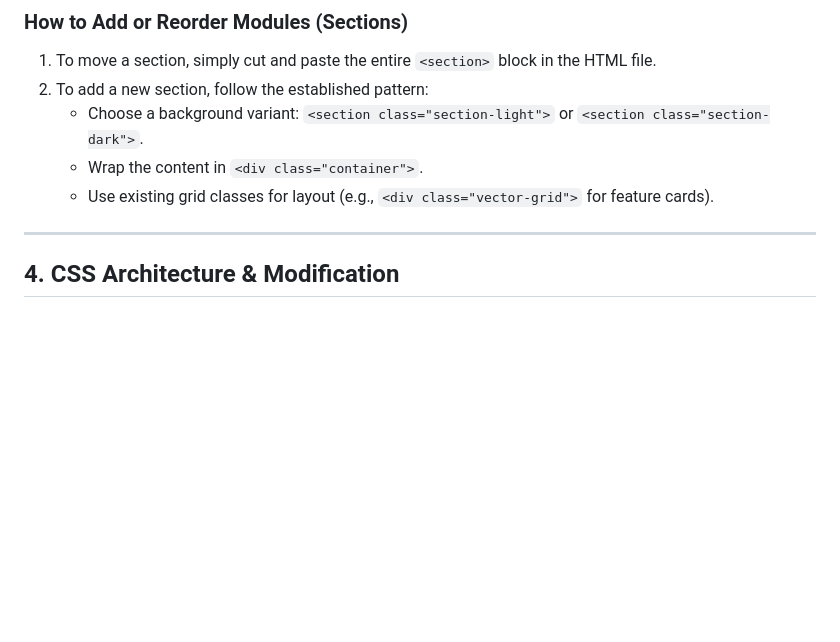
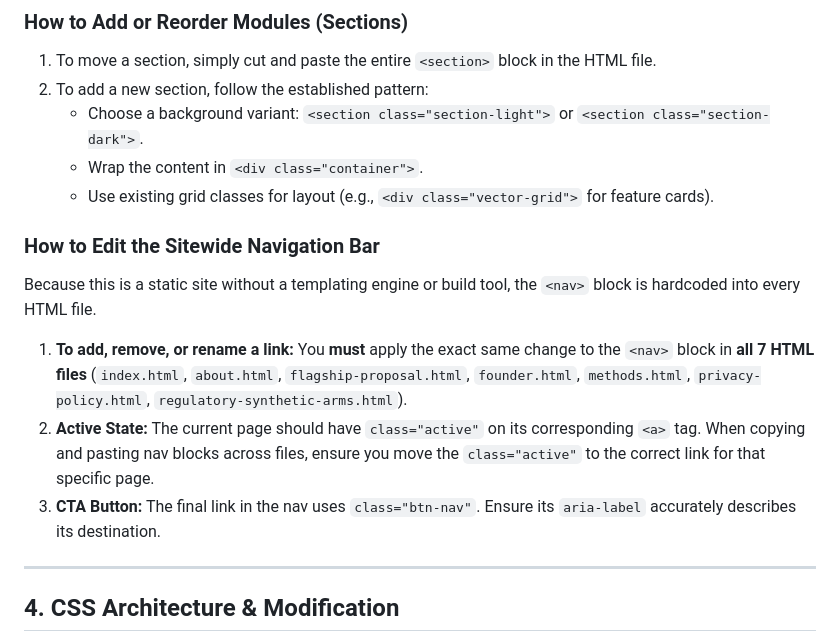
Before and after one commit to Ethical-AI-User/rzst_website, a Markdown page: AGENT_README.md, the part around the change. Drawn GitHub-style; blank space fills up the shorter version.

Commit message:
docs: add navigation editing guide to AGENT_README.md
Provides explicit instructions for future AI agents on how to safely edit
the hardcoded <nav> block across all 7 HTML files, including managing
the 'active' class state and the CTA button.

```diff
--- a/AGENT_README.md
+++ b/AGENT_README.md
@@ -81,6 +81,12 @@ The architecture is designed to support easy content updates without requiring d
    - Wrap the content in `<div class="container">`.
    - Use existing grid classes for layout (e.g., `<div class="vector-grid">` for feature cards).
 
+### How to Edit the Sitewide Navigation Bar
+Because this is a static site without a templating engine or build tool, the `<nav>` block is hardcoded into every HTML file.
+1. **To add, remove, or rename a link:** You **must** apply the exact same change to the `<nav>` block in **all 7 HTML files** (`index.html`, `about.html`, `flagship-proposal.html`, `founder.html`, `methods.html`, `privacy-policy.html`, `regulatory-synthetic-arms.html`).
+2. **Active State:** The current page should have `class="active"` on its corresponding `<a>` tag. When copying and pasting nav blocks across files, ensure you move the `class="active"` to the correct link for that specific page.
+3. **CTA Button:** The final link in the nav uses `class="btn-nav"`. Ensure its `aria-label` accurately describes its destination.
+
 ---
 
 ## 4. CSS Architecture & Modification
```
